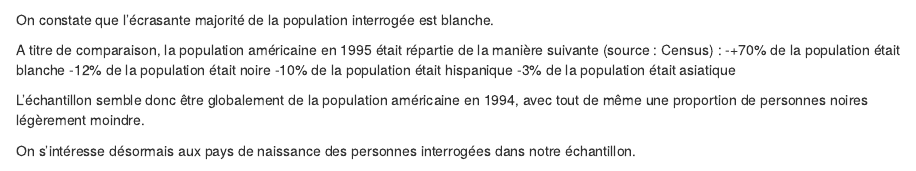
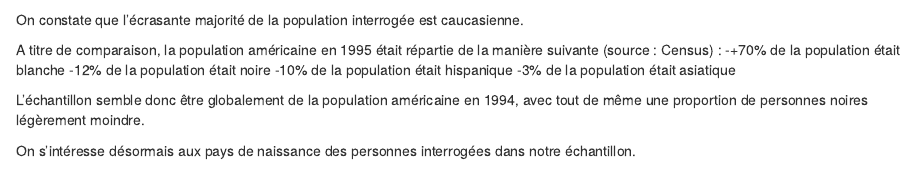
Before and after one commit to IF36-visualisation/projet-if36-p23-inspecteur-gadget, an R Markdown document (rapport.Rmd): the page in a window 1100 px wide, from 2650 px down. Rendered offline with R 4.5, knitr and Pandoc, with nearby package versions; drawn as R Markdown's standard HTML page in place of the format the file asks for; some code elsewhere in the file could not run offline.

Commit message:
les bons termes pitié

````diff
--- a/rapport.Rmd
+++ b/rapport.Rmd
@@ -195,7 +195,7 @@ ggplot(race_percent, aes(x = race, y = percentage)) +
     labs(title = "Distribution des ethnies", x = "Ethnies", y = "Distribution")
 ```
 
-On constate que l'écrasante majorité de la population interrogée est blanche.
+On constate que l'écrasante majorité de la population interrogée est caucasienne.
 
 
 A titre de comparaison, la population américaine en 1995 était répartie de la manière suivante (source : Census) :
````
